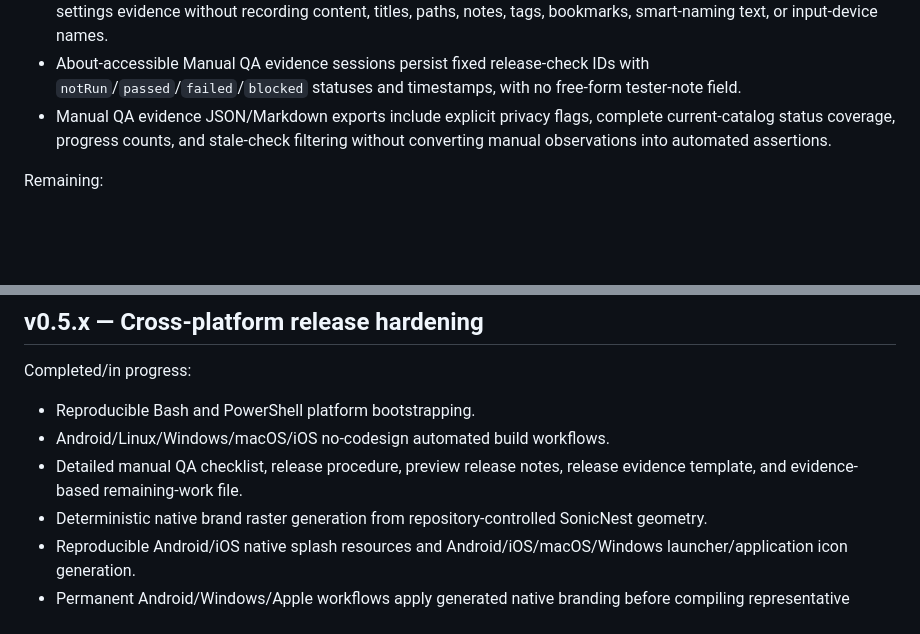
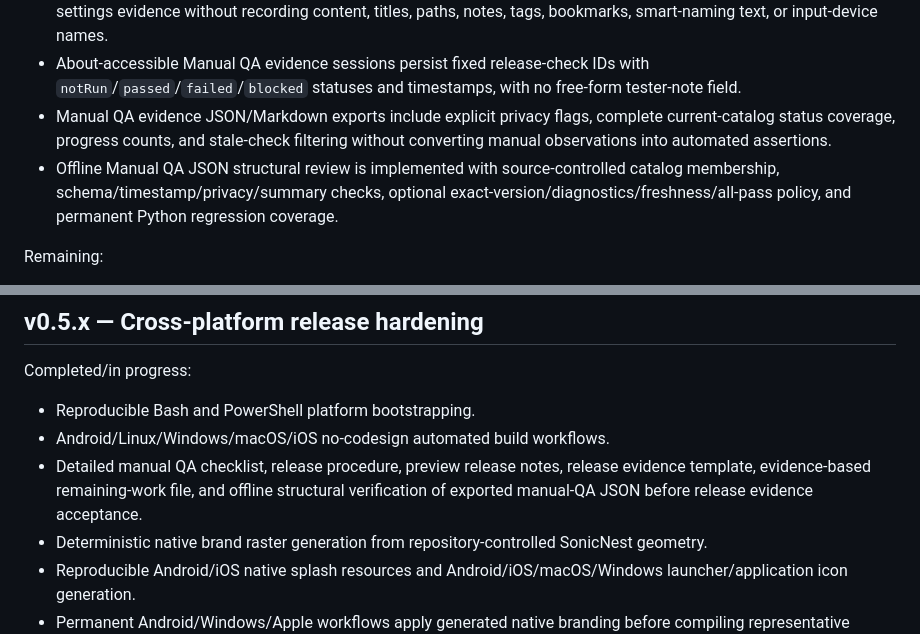
Before and after one commit to sanskarIN/SonicNest, a Markdown page: ROADMAP.md, 2 parts joined by grey strips. GitHub-like rendering; blank space fills up the shorter version.

Commit message:
docs: record offline QA review milestone [skip ci]

```diff
--- a/ROADMAP.md
+++ b/ROADMAP.md
@@ -84,6 +84,7 @@ Completed/in progress:
 - User-initiated Diagnostics & QA reports provide privacy-safe runtime, aggregate library/storage, recorder-state, and settings evidence without recording content, titles, paths, notes, tags, bookmarks, smart-naming text, or input-device names.
 - About-accessible Manual QA evidence sessions persist fixed release-check IDs with `notRun`/`passed`/`failed`/`blocked` statuses and timestamps, with no free-form tester-note field.
 - Manual QA evidence JSON/Markdown exports include explicit privacy flags, complete current-catalog status coverage, progress counts, and stale-check filtering without converting manual observations into automated assertions.
+- Offline Manual QA JSON structural review is implemented with source-controlled catalog membership, schema/timestamp/privacy/summary checks, optional exact-version/diagnostics/freshness/all-pass policy, and permanent Python regression coverage.
 
 Remaining:
 - Add additional locales only with translation review, text-expansion testing, and translation QA.
@@ -97,7 +98,7 @@ Remaining:
 Completed/in progress:
 - Reproducible Bash and PowerShell platform bootstrapping.
 - Android/Linux/Windows/macOS/iOS no-codesign automated build workflows.
-- Detailed manual QA checklist, release procedure, preview release notes, release evidence template, and evidence-based remaining-work file.
+- Detailed manual QA checklist, release procedure, preview release notes, release evidence template, evidence-based remaining-work file, and offline structural verification of exported manual-QA JSON before release evidence acceptance.
 - Deterministic native brand raster generation from repository-controlled SonicNest geometry.
 - Reproducible Android/iOS native splash resources and Android/iOS/macOS/Windows launcher/application icon generation.
 - Permanent Android/Windows/Apple workflows apply generated native branding before compiling representative builds.
```
